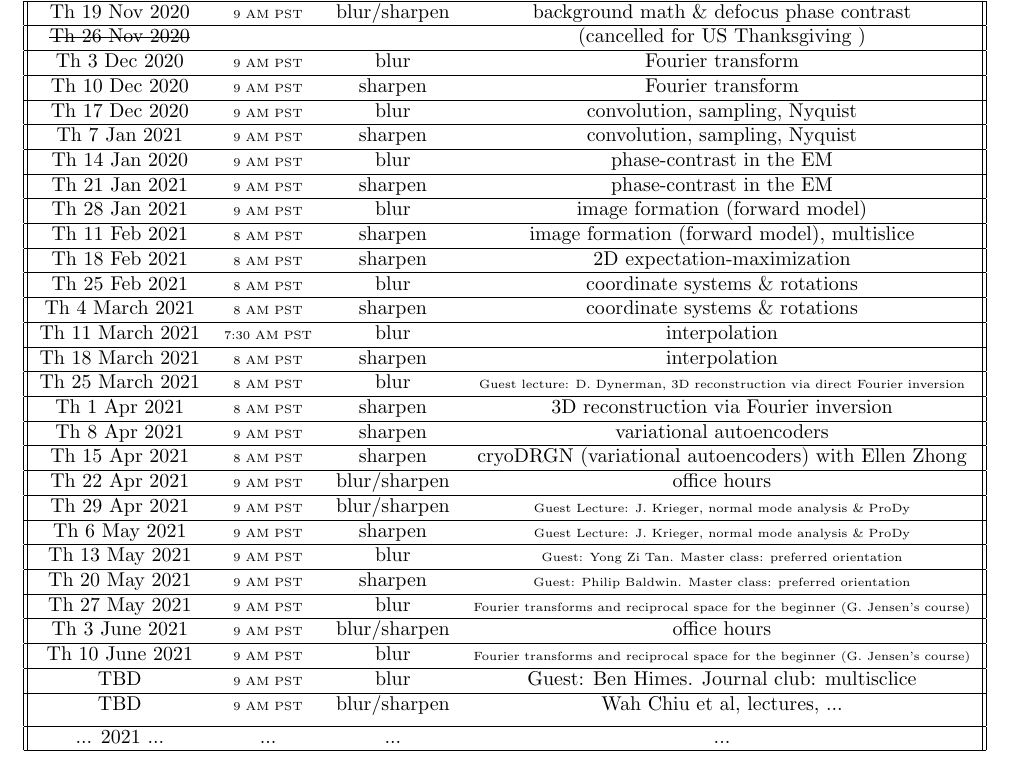
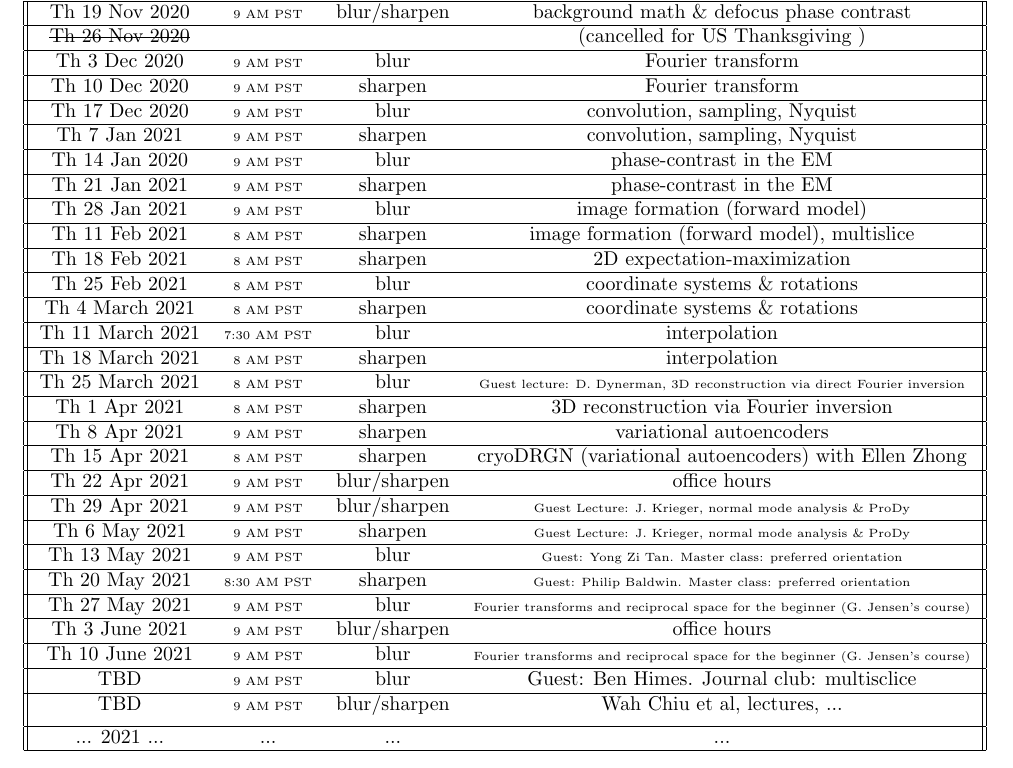
Before and after one commit to geoffwoollard/learn_cryoem_math, a LaTeX document (cryoem-group-study-meeting/meeting.tex): part of page 3 of 30, cut so that both start at the same text. Compiled offline with pdfLaTeX.

```diff
--- a/cryoem-group-study-meeting/meeting.tex
+++ b/cryoem-group-study-meeting/meeting.tex
@@ -86,7 +86,7 @@
  \hline
 Th 13 May 2021 & \tiny{9 AM PST} & blur & \tiny{Guest: Yong Zi Tan. Master class: preferred orientation}  \\
  \hline
-Th 20 May 2021 & \tiny{9 AM PST} & sharpen & \tiny{Guest: Philip Baldwin. Master class: preferred orientation}  \\
+Th 20 May 2021 & \tiny{8:30 AM PST} & sharpen & \tiny{Guest: Philip Baldwin. Master class: preferred orientation}  \\
  \hline
 Th 27 May 2021 & \tiny{9 AM PST} & blur & \tiny{Fourier transforms and reciprocal space for the beginner (G. Jensen's course)}  \\
  \hline
```
Also changed, not shown: cryoem-group-study-meeting/meeting.pdf.
